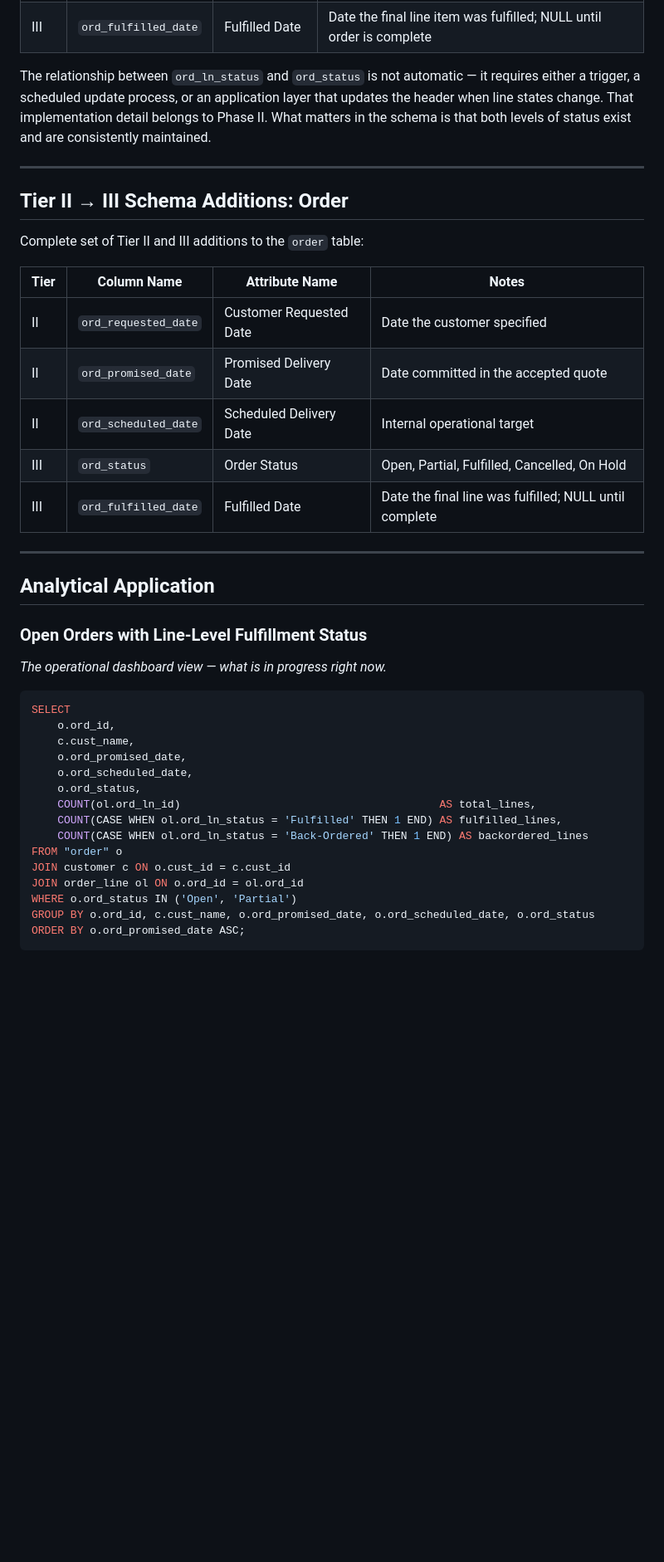
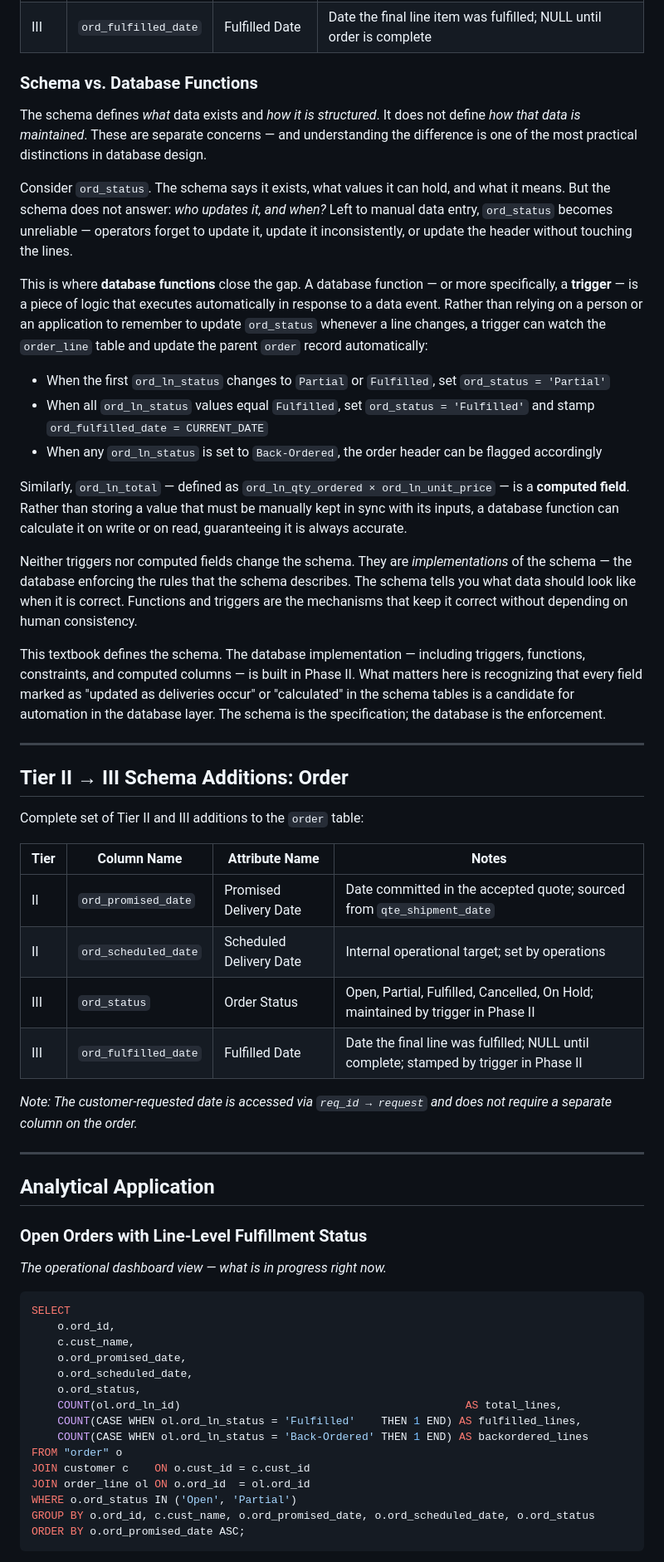
Before and after one commit to andredavisme/customer-sales-data-practical, a Markdown page: chapters/05-managing-the-order.md, the part around one of its changes. Shown at 83% size. Drawn GitHub-style; blank space fills up the shorter version.

Commit message:
Chapter 5: ord_requested_date sourced from request table; expand partial fulfillment with schema vs. database functions concept

```diff
--- a/chapters/05-managing-the-order.md
+++ b/chapters/05-managing-the-order.md
@@ -127,7 +134,23 @@ Two fields on the `order` table support this aggregate view:
 | III | `ord_status` | Order Status | Controlled vocabulary: Open, Partial, Fulfilled, Cancelled, On Hold |
 | III | `ord_fulfilled_date` | Fulfilled Date | Date the final line item was fulfilled; NULL until order is complete |
 
-The relationship between `ord_ln_status` and `ord_status` is not automatic — it requires either a trigger, a scheduled update process, or an application layer that updates the header when line states change. That implementation detail belongs to Phase II. What matters in the schema is that both levels of status exist and are consistently maintained.
+### Schema vs. Database Functions
+
+The schema defines *what* data exists and *how it is structured*. It does not define *how that data is maintained*. These are separate concerns — and understanding the difference is one of the most practical distinctions in database design.
+
+Consider `ord_status`. The schema says it exists, what values it can hold, and what it means. But the schema does not answer: *who updates it, and when?* Left to manual data entry, `ord_status` becomes unreliable — operators forget to update it, update it inconsistently, or update the header without touching the lines.
+
+This is where **database functions** close the gap. A database function — or more specifically, a **trigger** — is a piece of logic that executes automatically in response to a data event. Rather than relying on a person or an application to remember to update `ord_status` whenever a line changes, a trigger can watch the `order_line` table and update the parent `order` record automatically:
+
+- When the first `ord_ln_status` changes to `Partial` or `Fulfilled`, set `ord_status = 'Partial'`
+- When all `ord_ln_status` values equal `Fulfilled`, set `ord_status = 'Fulfilled'` and stamp `ord_fulfilled_date = CURRENT_DATE`
+- When any `ord_ln_status` is set to `Back-Ordered`, the order header can be flagged accordingly
+
+Similarly, `ord_ln_total` — defined as `ord_ln_qty_ordered × ord_ln_unit_price` — is a **computed field**. Rather than storing a value that must be manually kept in sync with its inputs, a database function can calculate it on write or on read, guaranteeing it is always accurate.
+
+Neither triggers nor computed fields change the schema. They are *implementations* of the schema — the database enforcing the rules that the schema describes. The schema tells you what data should look like when it is correct. Functions and triggers are the mechanisms that keep it correct without depending on human consistency.
+
+This textbook defines the schema. The database implementation — including triggers, functions, constraints, and computed columns — is built in Phase II. What matters here is recognizing that every field marked as "updated as deliveries occur" or "calculated" in the schema tables is a candidate for automation in the database layer. The schema is the specification; the database is the enforcement.
 
 ---
 
@@ -137,11 +160,12 @@ Complete set of Tier II and III additions to the `order` table:
 
 | Tier | Column Name | Attribute Name | Notes |
 |------|-------------|----------------|-------|
-| II | `ord_requested_date` | Customer Requested Date | Date the customer specified |
-| II | `ord_promised_date` | Promised Delivery Date | Date committed in the accepted quote |
-| II | `ord_scheduled_date` | Scheduled Delivery Date | Internal operational target |
-| III | `ord_status` | Order Status | Open, Partial, Fulfilled, Cancelled, On Hold |
-| III | `ord_fulfilled_date` | Fulfilled Date | Date the final line was fulfilled; NULL until complete |
+| II | `ord_promised_date` | Promised Delivery Date | Date committed in the accepted quote; sourced from `qte_shipment_date` |
+| II | `ord_scheduled_date` | Scheduled Delivery Date | Internal operational target; set by operations |
+| III | `ord_status` | Order Status | Open, Partial, Fulfilled, Cancelled, On Hold; maintained by trigger in Phase II |
+| III | `ord_fulfilled_date` | Fulfilled Date | Date the final line was fulfilled; NULL until complete; stamped by trigger in Phase II |
+
+*Note: The customer-requested date is accessed via `req_id → request` and does not require a separate column on the order.*
 
 ---
 
@@ -157,12 +181,12 @@ SELECT
     o.ord_promised_date,
     o.ord_scheduled_date,
     o.ord_status,
-    COUNT(ol.ord_ln_id)                                        AS total_lines,
-    COUNT(CASE WHEN ol.ord_ln_status = 'Fulfilled' THEN 1 END) AS fulfilled_lines,
+    COUNT(ol.ord_ln_id)                                            AS total_lines,
+    COUNT(CASE WHEN ol.ord_ln_status = 'Fulfilled'    THEN 1 END) AS fulfilled_lines,
     COUNT(CASE WHEN ol.ord_ln_status = 'Back-Ordered' THEN 1 END) AS backordered_lines
 FROM "order" o
-JOIN customer c ON o.cust_id = c.cust_id
-JOIN order_line ol ON o.ord_id = ol.ord_id
+JOIN customer c    ON o.cust_id = c.cust_id
+JOIN order_line ol ON o.ord_id  = ol.ord_id
 WHERE o.ord_status IN ('Open', 'Partial')
 GROUP BY o.ord_id, c.cust_name, o.ord_promised_date, o.ord_scheduled_date, o.ord_status
 ORDER BY o.ord_promised_date ASC;
```
Also changed, not shown: other parts of chapters/05-managing-the-order.md (+49 -39 lines).
